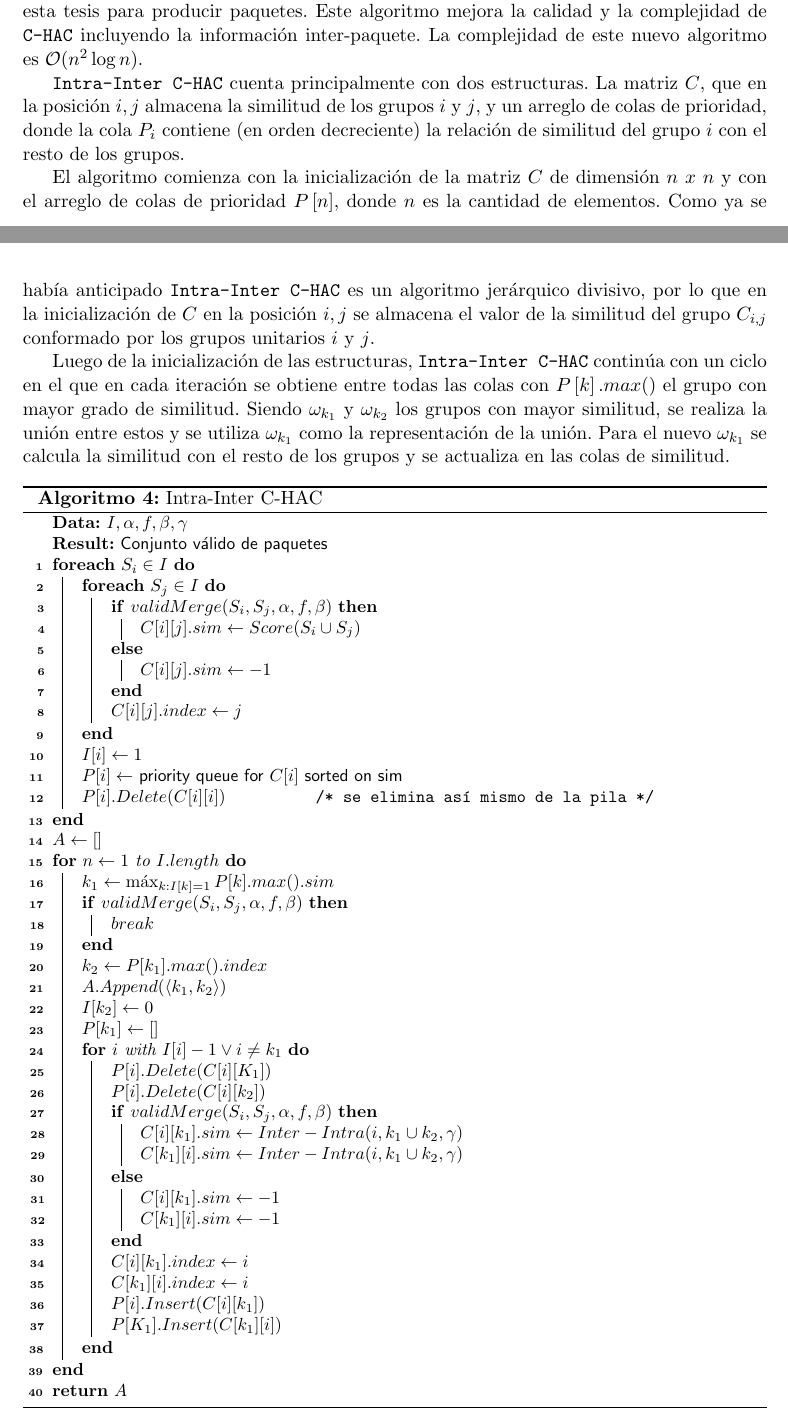
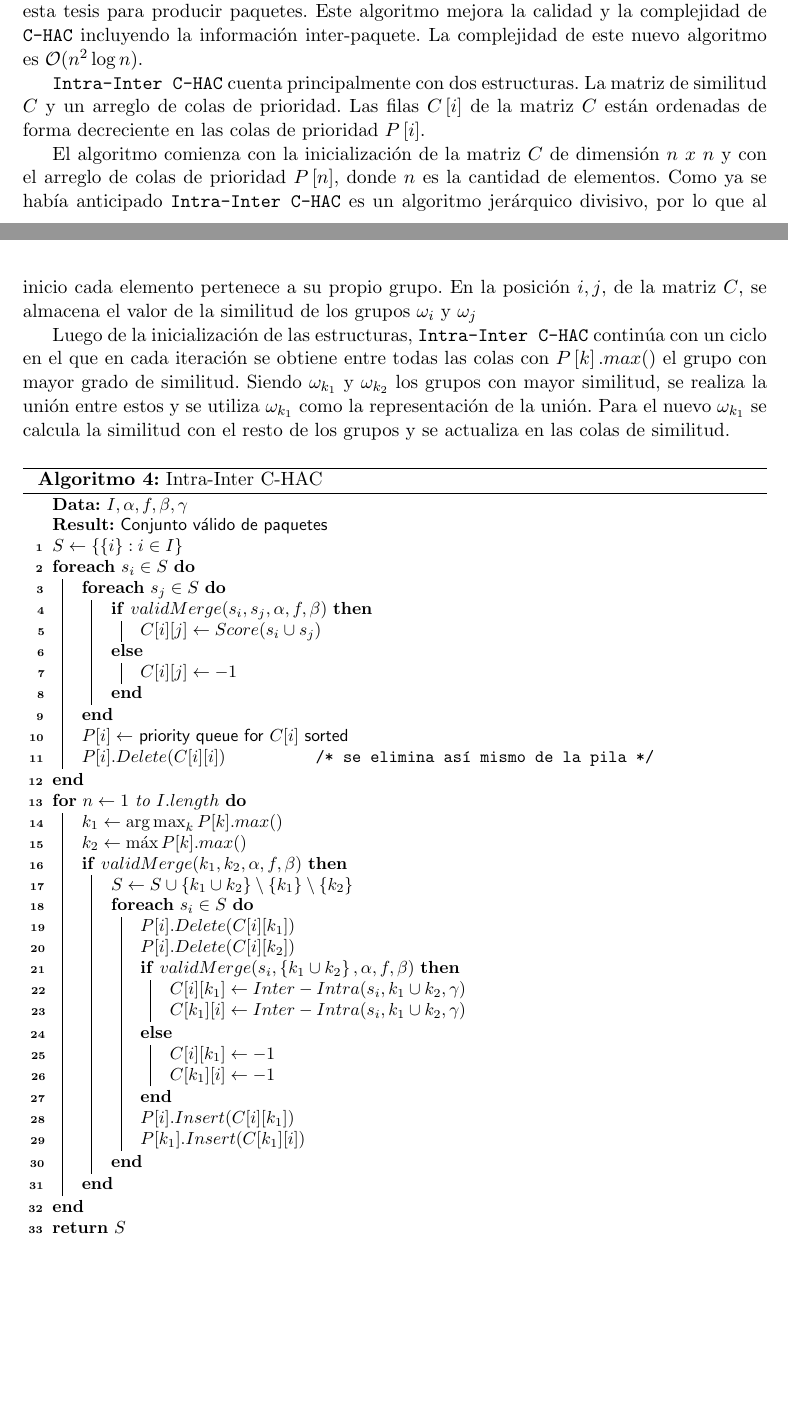
Before and after one commit to juanknebel/tesis-jaks, a LaTeX thesis (informe/tesis.tex, which reads informe/nuevas-propuestas.tex): two parts of pages 18 and 19 of 46, joined at a grey line, cut so that both start at the same text, the shorter picture padded with empty space. Compiled offline with pdfLaTeX.

Commit message:
seudo intrainter hac

```diff
--- a/informe/nuevas-propuestas.tex
+++ b/informe/nuevas-propuestas.tex
@@ -178,9 +178,9 @@ Si bien el objetivo principal de la modificación propuesta es aumentar la calid
 
 En el \textbf{\autoref{alg:Intra-Inter C-HAC}}, \texttt{Intra-Inter C-HAC}, se muestra el procedimiento propuesto en esta tesis para producir paquetes. Este algoritmo mejora la calidad y la complejidad de  \texttt{C-HAC} incluyendo la información inter-paquete. La complejidad de este nuevo algoritmo es $\mathcal{O}(n^{2}\log n)$.
 
-\texttt{Intra-Inter C-HAC} cuenta principalmente con dos estructuras. La matriz $C$, que en la posición $i,j$ almacena la similitud de los grupos $i$ y $j$, y un arreglo de colas de prioridad, donde la cola $P_i$ contiene (en orden decreciente) la relación de similitud del grupo $i$ con el resto de los grupos.
+\texttt{Intra-Inter C-HAC} cuenta principalmente con dos estructuras. La matriz de similitud $C$ y un arreglo de colas de prioridad. Las filas $C\left[i\right]$ de la matriz $C$ están ordenadas de forma decreciente en las colas de prioridad $P\left[i\right]$.
 
-El algoritmo comienza con la inicialización de la matriz $C$ de dimensión $n$ $x$ $n$ y con el arreglo de colas de prioridad $P\left[n\right]$, donde $n$ es la cantidad de elementos. Como ya se había anticipado \texttt{Intra-Inter C-HAC} es un algoritmo jerárquico divisivo, por lo que en la inicialización de $C$ en la posición $i,j$ se almacena el valor de la similitud del grupo $C_{i,j}$ conformado por los grupos unitarios $i$ y $j$.
+El algoritmo comienza con la inicialización de la matriz $C$ de dimensión $n$ $x$ $n$ y con el arreglo de colas de prioridad $P\left[n\right]$, donde $n$ es la cantidad de elementos. Como ya se había anticipado \texttt{Intra-Inter C-HAC} es un algoritmo jerárquico divisivo, por lo que al inicio cada elemento pertenece a su propio grupo. En la posición $i,j$, de la matriz $C$, se almacena el valor de la similitud de los grupos $\omega_{i}$ y $\omega_{j}$
 
 Luego de la inicialización de las estructuras, \texttt{Intra-Inter C-HAC} continúa con un ciclo en el que en cada iteración se obtiene entre todas las colas con $P\left[k\right].max()$ el grupo con mayor grado de similitud. Siendo $\omega_{k_{1}}$ y $\omega_{k_{2}}$ los grupos con mayor similitud, se realiza la unión entre estos y se utiliza $\omega_{k_{1}}$  como la representación de la unión. Para el nuevo  $\omega_{k_{1}}$ se calcula la similitud con el resto de los grupos y se actualiza en las colas de similitud.
 
@@ -190,48 +190,42 @@ Luego de la inicialización de las estructuras, \texttt{Intra-Inter C-HAC} conti
 	\SetAlgoLined
 		\KwData{$I,\alpha,f,\beta,\gamma$}
 		\KwResult{Conjunto válido de paquetes}
-		\ForEach{$S_i\in I$}{
-			\ForEach{$S_j\in I$}{
-				\eIf{$validMerge(S_i,S_j,\alpha,f,\beta)$}{
-					$C[i][j].sim \leftarrow Score(S_i \cup S_j)$\;
+		$S \leftarrow \left\{\left\{i\right\}: i \in I\right\}$\;
+		\ForEach{$s_i\in S$}{
+			\ForEach{$s_j\in S$}{
+				\eIf{$validMerge(s_i,s_j,\alpha,f,\beta)$}{
+					$C[i][j] \leftarrow Score(s_i \cup s_j)$\;
 				}
 				{
-					$C[i][j].sim \leftarrow -1$\;
+					$C[i][j] \leftarrow -1$\;
 				}
-				$C[i][j].index \leftarrow j$\;
 			}
-			$I[i] \leftarrow 1$\;
-			$P[i] \leftarrow $ priority queue for $C[i]$ sorted on sim\;
+			$P[i] \leftarrow $ priority queue for $C[i]$ sorted \;
 			$P[i].Delete(C[i][i])$ \tcc*[f]{se elimina así mismo de la pila}\;
 		}
-		$A \leftarrow []$\;
 		\For{$n \leftarrow 1$ to $I.length$}{
-			$k_1 \leftarrow \max_{k:I[k]=1}{P[k].max().sim}$\;
-			\If{$validMerge(S_i,S_j,\alpha,f,\beta)$}{
-				$break$\;
-			}
-			$k_2 \leftarrow P[k_1].max().index$\;
-			$A.Append(\left\langle k_1,k_2 \right\rangle)$\;
-			$I[k_2] \leftarrow 0$\;
-			$P[k_1] \leftarrow []$\;
-			\For{$i$ with $I[i]-1 \vee i \neq k_1$}{
-				$P[i].Delete(C[i][K_1])$\;
-				$P[i].Delete(C[i][k_2])$\;
-				\eIf{$validMerge(S_i,S_j,\alpha,f,\beta)$}{
-					$C[i][k_1].sim \leftarrow Inter-Intra(i,k_1 \cup k_2,\gamma)$\;
-					$C[k_1][i].sim \leftarrow Inter-Intra(i,k_1 \cup k_2,\gamma)$\;
+			$k_1 \leftarrow \argmax_{k}{P[k].max()}$\;
+			$k_2 \leftarrow \max P[k].max()$\;
+
+			\If{$validMerge(k_1,k_2,\alpha,f,\beta)$}{
+				$S \leftarrow S \cup \left\{k_1 \cup k_2 \right\} \setminus \left\{k_1\right\} \setminus \left\{k_2\right\} $\;
+				\ForEach{$s_i\in S$}{
+					$P[i].Delete(C[i][k_1])$\;
+					$P[i].Delete(C[i][k_2])$\;
+					\eIf{$validMerge(s_i,\left\{k_1 \cup k_2 \right\},\alpha,f,\beta)$}{
+						$C[i][k_1] \leftarrow Inter-Intra(s_i,k_1 \cup k_2,\gamma)$\;
+						$C[k_1][i] \leftarrow Inter-Intra(s_i,k_1 \cup k_2,\gamma)$\;
+					}
+					{
+						$C[i][k_1] \leftarrow -1$\;
+						$C[k_1][i] \leftarrow -1$\;
+					}
+					$P[i].Insert(C[i][k_1])$\;
+					$P[k_1].Insert(C[k_1][i])$\;
 				}
-				{
-					$C[i][k_1].sim \leftarrow -1$\;
-					$C[k_1][i].sim \leftarrow -1$\;
-				}
-				$C[i][k_1].index \leftarrow i$\;
-				$C[k_1][i].index \leftarrow i$\;
-				$P[i].Insert(C[i][k_1])$\;
-				$P[K_1].Insert(C[k_1][i])$\;
 			}
 		}
-		\Return $A$\;
+		\Return $S$\;
 	\caption{Intra-Inter C-HAC}\label{alg:Intra-Inter C-HAC}
 	\end{algorithm}
 \end{center}
```
Also changed, not shown: informe/nuevas-propuestas.tex (2 more changed lines).
